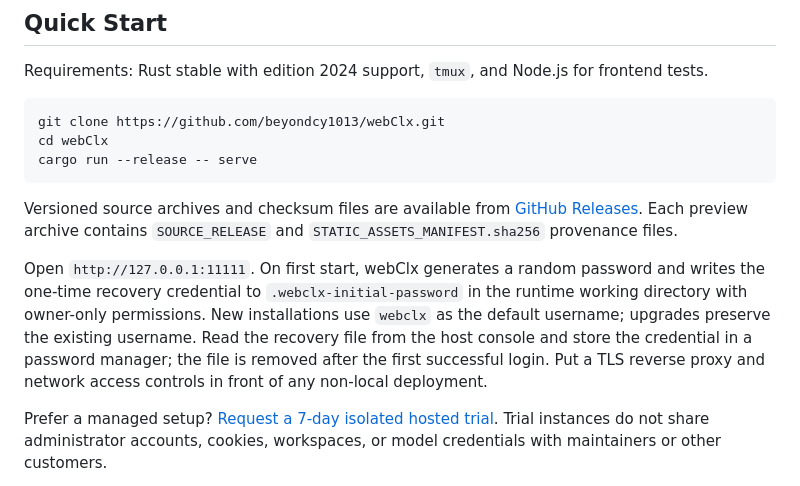
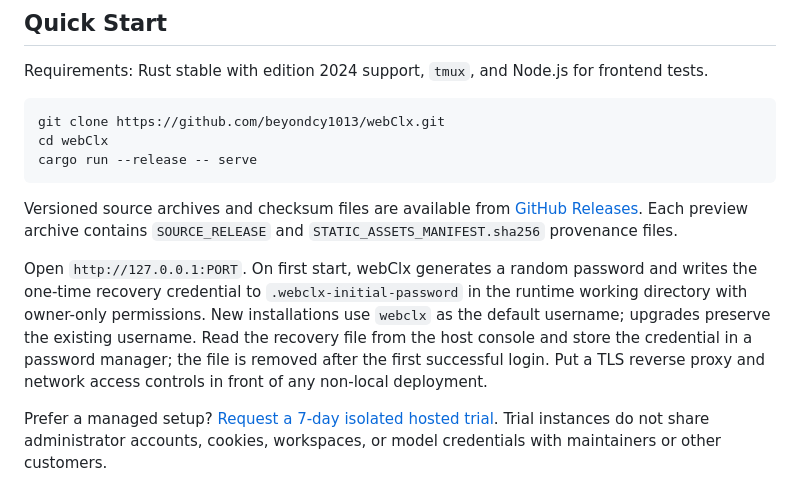
Before and after one commit to beyondcy1013/webClx, a Markdown page: README.en.md, the part around the change. Drawn GitHub-style.

Commit message:
security: redact published host and port details

```diff
--- a/README.en.md
+++ b/README.en.md
@@ -41,7 +41,7 @@ cargo run --release -- serve
 
 Versioned source archives and checksum files are available from [GitHub Releases](https://github.com/beyondcy1013/webClx/releases). Each preview archive contains `SOURCE_RELEASE` and `STATIC_ASSETS_MANIFEST.sha256` provenance files.
 
-Open `http://127.0.0.1:11111`. On first start, webClx generates a random password and writes the one-time recovery credential to `.webclx-initial-password` in the runtime working directory with owner-only permissions. New installations use `webclx` as the default username; upgrades preserve the existing username. Read the recovery file from the host console and store the credential in a password manager; the file is removed after the first successful login. Put a TLS reverse proxy and network access controls in front of any non-local deployment.
+Open `http://127.0.0.1:PORT`. On first start, webClx generates a random password and writes the one-time recovery credential to `.webclx-initial-password` in the runtime working directory with owner-only permissions. New installations use `webclx` as the default username; upgrades preserve the existing username. Read the recovery file from the host console and store the credential in a password manager; the file is removed after the first successful login. Put a TLS reverse proxy and network access controls in front of any non-local deployment.
 
 Prefer a managed setup? [Request a 7-day isolated hosted trial](https://github.com/beyondcy1013/webClx/issues/new?template=hosted-trial.yml). Trial instances do not share administrator accounts, cookies, workspaces, or model credentials with maintainers or other customers.
 
```
